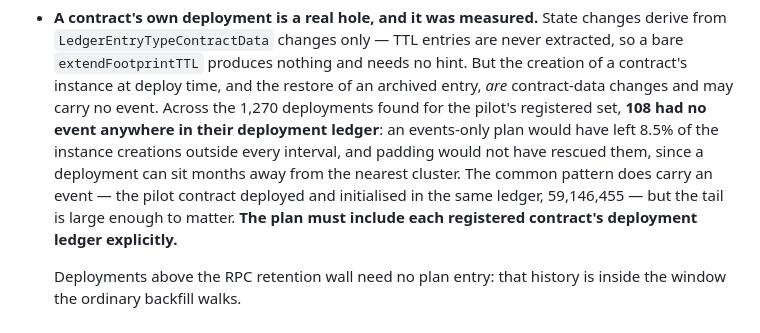
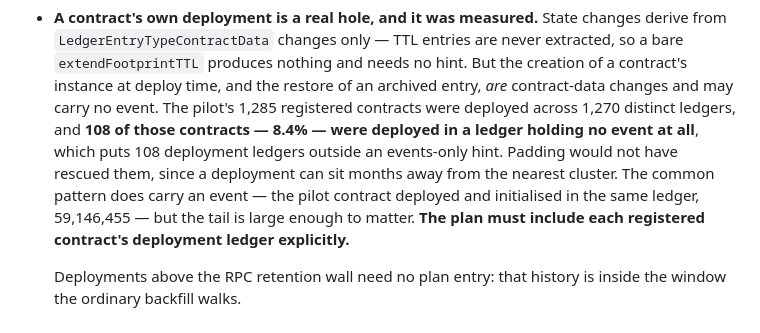
Before and after one commit to zkCaleb-dev/sierpe, a Markdown page: docs/SPARSE-HEAL.md, the part around the change. Rendered like a GitHub page.

Commit message:
docs: correct the deployment hole denominator
The measurement was reported against distinct deployment ledgers rather
than contracts. The 1285 registered contracts deploy across 1270 ledgers
because several share one, so the share of affected contracts is 108 of
1285, and what the plan must inject is 108 deployment ledgers. The size
of the hole and the rule it justifies are unchanged.

Tests: docs only

```diff
--- a/docs/SPARSE-HEAL.md
+++ b/docs/SPARSE-HEAL.md
@@ -123,11 +123,11 @@ produced a row. Two properties matter, and one of them is subtle:
   are never extracted, so a bare `extendFootprintTTL` produces nothing and
   needs no hint. But the creation of a contract's instance at deploy time, and
   the restore of an archived entry, *are* contract-data changes and may carry
-  no event. Across the 1,270 deployments found for the pilot's registered set,
-  **108 had no event anywhere in their deployment ledger**: an events-only plan
-  would have left 8.5% of the instance creations outside every interval, and
-  padding would not have rescued them, since a deployment can sit months away
-  from the nearest cluster. The common pattern does carry an event — the pilot
+  no event. The pilot's 1,285 registered contracts were deployed across 1,270
+  distinct ledgers, and **108 of those contracts — 8.4% — were deployed in a
+  ledger holding no event at all**, which puts 108 deployment ledgers outside
+  an events-only hint. Padding would not have rescued them, since a deployment
+  can sit months away from the nearest cluster. The common pattern does carry an event — the pilot
   contract deployed and initialised in the same ledger, 59,146,455 — but the
   tail is large enough to matter. **The plan must include each registered
   contract's deployment ledger explicitly.**
```
